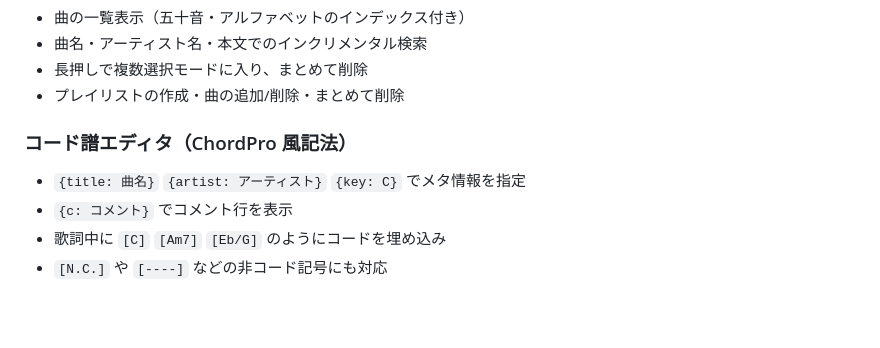
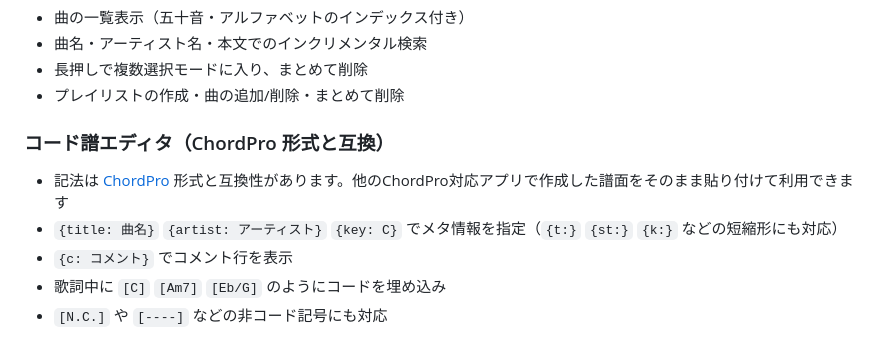
Before and after one commit to SakiikaVR/AcrossChord-App, a Markdown page: README.md, the part around the change. GitHub-like rendering; blank space fills up the shorter version.

Commit message:
README: ChordPro形式との互換性を明記

```diff
--- a/README.md
+++ b/README.md
@@ -13,8 +13,9 @@
 - 長押しで複数選択モードに入り、まとめて削除
 - プレイリストの作成・曲の追加/削除・まとめて削除
 
-### コード譜エディタ（ChordPro 風記法）
-- `{title: 曲名}` `{artist: アーティスト}` `{key: C}` でメタ情報を指定
+### コード譜エディタ（ChordPro 形式と互換）
+- 記法は [ChordPro](https://www.chordpro.org/) 形式と互換性があります。他のChordPro対応アプリで作成した譜面をそのまま貼り付けて利用できます
+- `{title: 曲名}` `{artist: アーティスト}` `{key: C}` でメタ情報を指定（`{t:}` `{st:}` `{k:}` などの短縮形にも対応）
 - `{c: コメント}` でコメント行を表示
 - 歌詞中に `[C]` `[Am7]` `[Eb/G]` のようにコードを埋め込み
 - `[N.C.]` や `[----]` などの非コード記号にも対応
```
